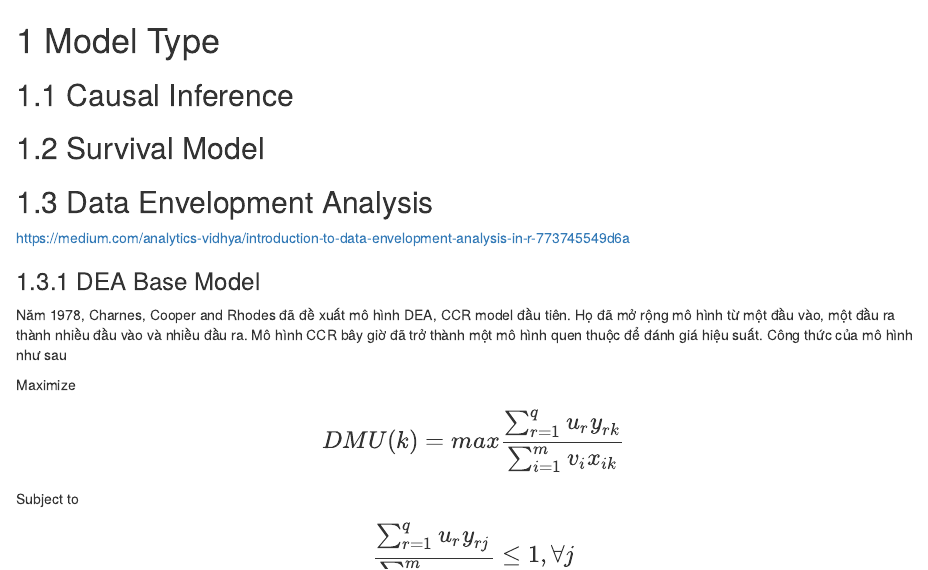
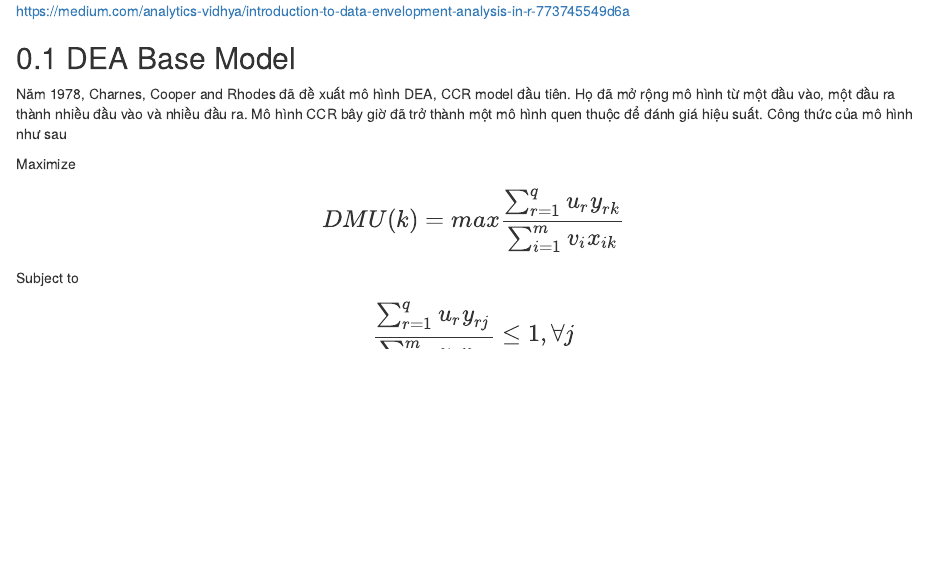
Before and after one commit to lhduc94/notes, an R Markdown document (posts/12-Model type.Rmd): the page in a window 1100 px wide, from its top. Rendered offline with R 4.5, knitr and Pandoc, with nearby package versions; drawn as R Markdown's standard HTML page in place of the format the file asks for.

Commit message:
push book

```diff
--- a/posts/12-Model type.Rmd
+++ b/posts/12-Model type.Rmd
@@ -1,12 +1,7 @@
-# Model Type
-
-## Causal Inference
-## Survival Model
-## Data Envelopment Analysis
 https://medium.com/analytics-vidhya/introduction-to-data-envelopment-analysis-in-r-773745549d6a
 
 
-### DEA Base Model
+## DEA Base Model
 
 Năm 1978, Charnes, Cooper and Rhodes đã đề xuất mô hình DEA, CCR model đầu tiên. Họ đã mở rộng mô hình từ một đầu vào, một đầu ra thành nhiều đầu vào và nhiều đầu ra. Mô hình CCR bây giờ đã trở thành một mô hình quen thuộc để đánh giá hiệu suất.
 Công thức của mô hình như sau
```
